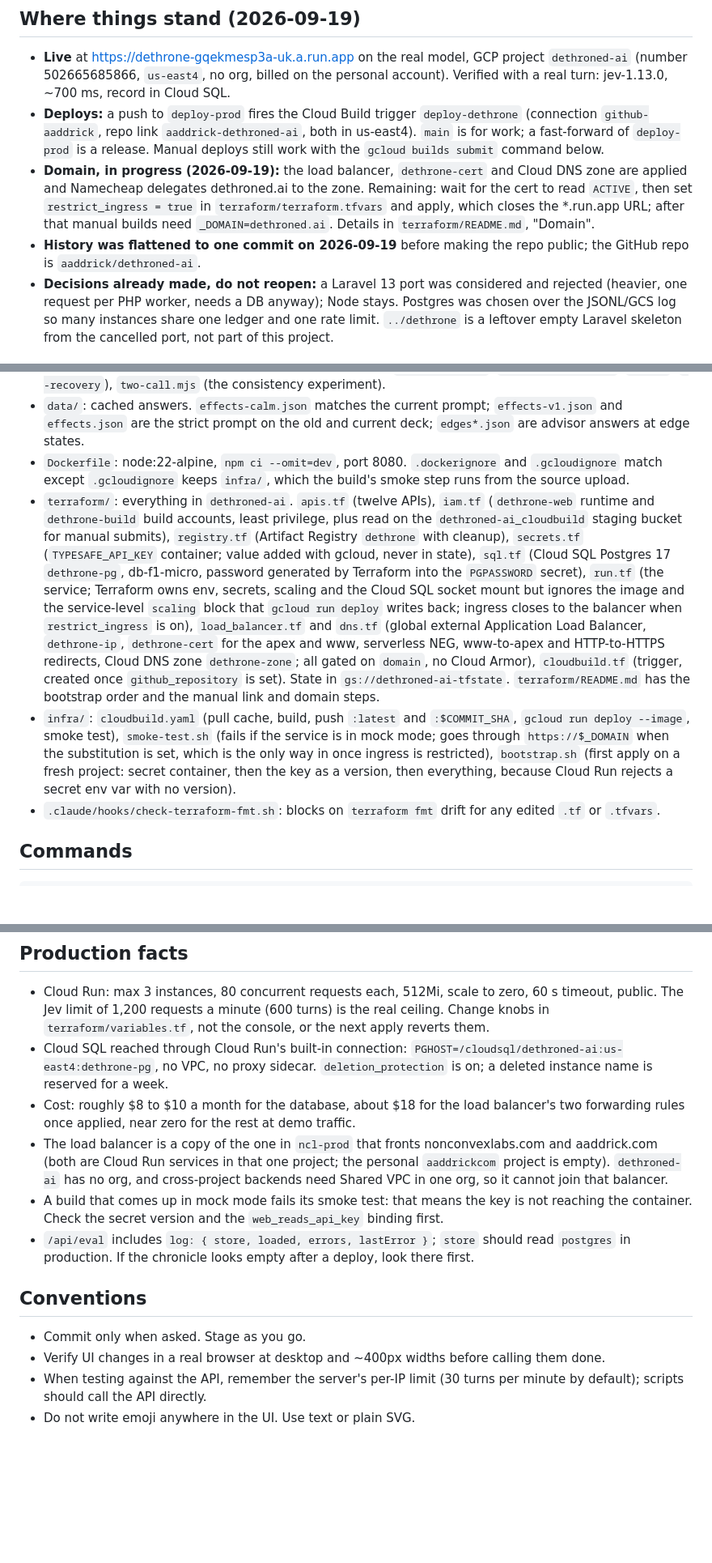
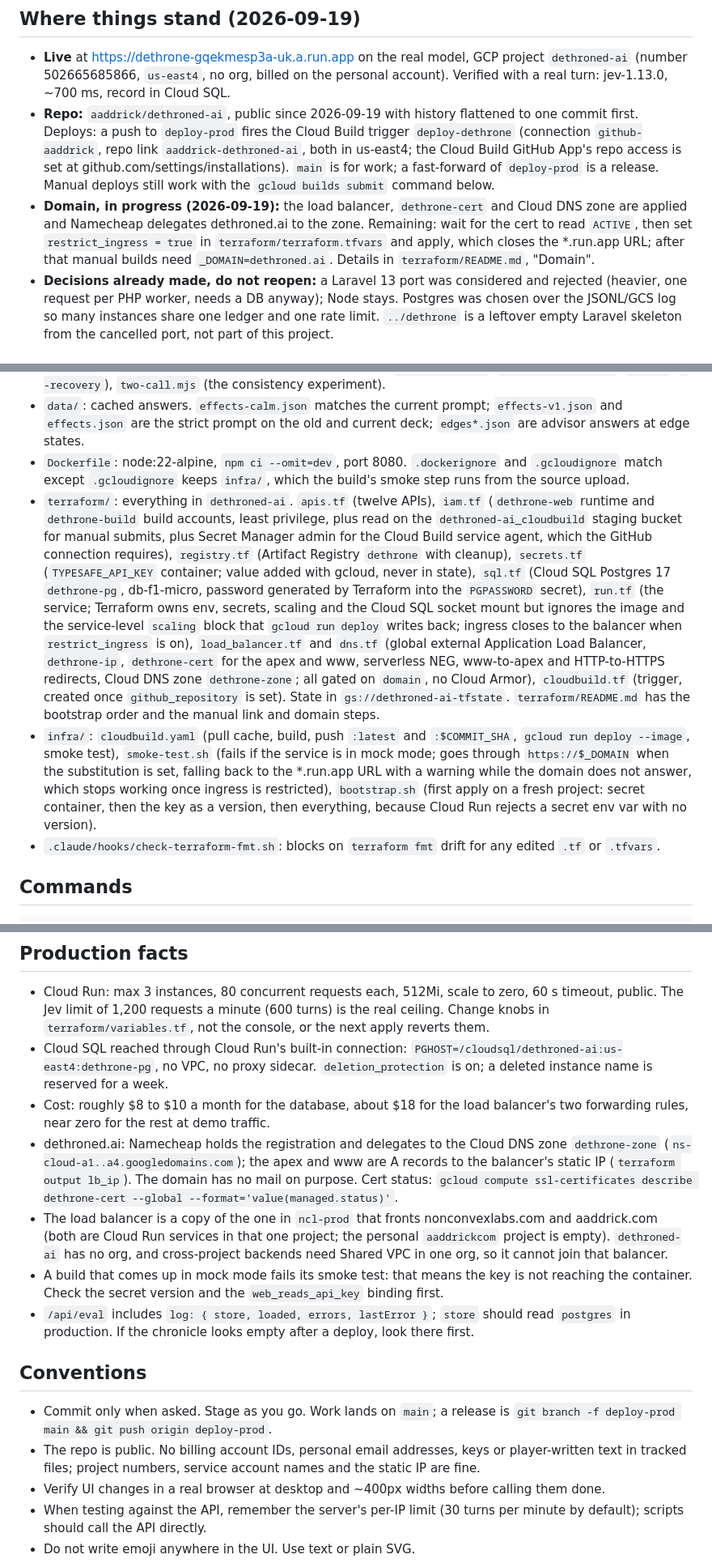
Before and after one commit to aaddrick/dethroned-ai, a Markdown page: CLAUDE.md, 3 parts joined by grey strips. Shown at 81% size. Rendered like a GitHub page; blank space fills up the shorter version.

```diff
--- a/CLAUDE.md
+++ b/CLAUDE.md
@@ -5,9 +5,8 @@ A Reigns-style card game where TypeSafe's Jev (a "System One" decision model) is
 ## Where things stand (2026-09-19)
 
 - **Live** at https://dethrone-gqekmesp3a-uk.a.run.app on the real model, GCP project `dethroned-ai` (number 502665685866, `us-east4`, no org, billed on the personal account). Verified with a real turn: jev-1.13.0, ~700 ms, record in Cloud SQL.
-- **Deploys:** a push to `deploy-prod` fires the Cloud Build trigger `deploy-dethrone` (connection `github-aaddrick`, repo link `aaddrick-dethroned-ai`, both in us-east4). `main` is for work; a fast-forward of `deploy-prod` is a release. Manual deploys still work with the `gcloud builds submit` command below.
+- **Repo:** `aaddrick/dethroned-ai`, public since 2026-09-19 with history flattened to one commit first. Deploys: a push to `deploy-prod` fires the Cloud Build trigger `deploy-dethrone` (connection `github-aaddrick`, repo link `aaddrick-dethroned-ai`, both in us-east4; the Cloud Build GitHub App's repo access is set at github.com/settings/installations). `main` is for work; a fast-forward of `deploy-prod` is a release. Manual deploys still work with the `gcloud builds submit` command below.
 - **Domain, in progress (2026-09-19):** the load balancer, `dethrone-cert` and Cloud DNS zone are applied and Namecheap delegates dethroned.ai to the zone. Remaining: wait for the cert to read `ACTIVE`, then set `restrict_ingress = true` in `terraform/terraform.tfvars` and apply, which closes the *.run.app URL; after that manual builds need `_DOMAIN=dethroned.ai`. Details in `terraform/README.md`, "Domain".
-- **History was flattened to one commit on 2026-09-19** before making the repo public; the GitHub repo is `aaddrick/dethroned-ai`.
 - **Decisions already made, do not reopen:** a Laravel 13 port was considered and rejected (heavier, one request per PHP worker, needs a DB anyway); Node stays. Postgres was chosen over the JSONL/GCS log so many instances share one ledger and one rate limit. `../dethrone` is a leftover empty Laravel skeleton from the cancelled port, not part of this project.
 
 ## Core principles
@@ -35,8 +34,8 @@ A Reigns-style card game where TypeSafe's Jev (a "System One" decision model) is
 - `scripts/`: `cache-effects.mjs` (ask Jev per card and flaw, optionally at edge states), `montecarlo.mjs` (thousands of reigns against random or cached answers; `--player cruel`, `--prudence derived`, `--step`, `--recovery`), `two-call.mjs` (the consistency experiment).
 - `data/`: cached answers. `effects-calm.json` matches the current prompt; `effects-v1.json` and `effects.json` are the strict prompt on the old and current deck; `edges*.json` are advisor answers at edge states.
 - `Dockerfile`: node:22-alpine, `npm ci --omit=dev`, port 8080. `.dockerignore` and `.gcloudignore` match except `.gcloudignore` keeps `infra/`, which the build's smoke step runs from the source upload.
-- `terraform/`: everything in `dethroned-ai`. `apis.tf` (twelve APIs), `iam.tf` (`dethrone-web` runtime and `dethrone-build` build accounts, least privilege, plus read on the `dethroned-ai_cloudbuild` staging bucket for manual submits), `registry.tf` (Artifact Registry `dethrone` with cleanup), `secrets.tf` (`TYPESAFE_API_KEY` container; value added with gcloud, never in state), `sql.tf` (Cloud SQL Postgres 17 `dethrone-pg`, db-f1-micro, password generated by Terraform into the `PGPASSWORD` secret), `run.tf` (the service; Terraform owns env, secrets, scaling and the Cloud SQL socket mount but ignores the image and the service-level `scaling` block that `gcloud run deploy` writes back; ingress closes to the balancer when `restrict_ingress` is on), `load_balancer.tf` and `dns.tf` (global external Application Load Balancer, `dethrone-ip`, `dethrone-cert` for the apex and www, serverless NEG, www-to-apex and HTTP-to-HTTPS redirects, Cloud DNS zone `dethrone-zone`; all gated on `domain`, no Cloud Armor), `cloudbuild.tf` (trigger, created once `github_repository` is set). State in `gs://dethroned-ai-tfstate`. `terraform/README.md` has the bootstrap order and the manual link and domain steps.
-- `infra/`: `cloudbuild.yaml` (pull cache, build, push `:latest` and `:$COMMIT_SHA`, `gcloud run deploy --image`, smoke test), `smoke-test.sh` (fails if the service is in mock mode; goes through `https://$_DOMAIN` when the substitution is set, which is the only way in once ingress is restricted), `bootstrap.sh` (first apply on a fresh project: secret container, then the key as a version, then everything, because Cloud Run rejects a secret env var with no version).
+- `terraform/`: everything in `dethroned-ai`. `apis.tf` (twelve APIs), `iam.tf` (`dethrone-web` runtime and `dethrone-build` build accounts, least privilege, plus read on the `dethroned-ai_cloudbuild` staging bucket for manual submits, plus Secret Manager admin for the Cloud Build service agent, which the GitHub connection requires), `registry.tf` (Artifact Registry `dethrone` with cleanup), `secrets.tf` (`TYPESAFE_API_KEY` container; value added with gcloud, never in state), `sql.tf` (Cloud SQL Postgres 17 `dethrone-pg`, db-f1-micro, password generated by Terraform into the `PGPASSWORD` secret), `run.tf` (the service; Terraform owns env, secrets, scaling and the Cloud SQL socket mount but ignores the image and the service-level `scaling` block that `gcloud run deploy` writes back; ingress closes to the balancer when `restrict_ingress` is on), `load_balancer.tf` and `dns.tf` (global external Application Load Balancer, `dethrone-ip`, `dethrone-cert` for the apex and www, serverless NEG, www-to-apex and HTTP-to-HTTPS redirects, Cloud DNS zone `dethrone-zone`; all gated on `domain`, no Cloud Armor), `cloudbuild.tf` (trigger, created once `github_repository` is set). State in `gs://dethroned-ai-tfstate`. `terraform/README.md` has the bootstrap order and the manual link and domain steps.
+- `infra/`: `cloudbuild.yaml` (pull cache, build, push `:latest` and `:$COMMIT_SHA`, `gcloud run deploy --image`, smoke test), `smoke-test.sh` (fails if the service is in mock mode; goes through `https://$_DOMAIN` when the substitution is set, falling back to the *.run.app URL with a warning while the domain does not answer, which stops working once ingress is restricted), `bootstrap.sh` (first apply on a fresh project: secret container, then the key as a version, then everything, because Cloud Run rejects a secret env var with no version).
 - `.claude/hooks/check-terraform-fmt.sh`: blocks on `terraform fmt` drift for any edited `.tf` or `.tfvars`.
 
 ## Commands
@@ -69,14 +68,16 @@ gcloud sql connect dethrone-pg --user=dethrone --project=dethroned-ai   # passwo
 
 - Cloud Run: max 3 instances, 80 concurrent requests each, 512Mi, scale to zero, 60 s timeout, public. The Jev limit of 1,200 requests a minute (600 turns) is the real ceiling. Change knobs in `terraform/variables.tf`, not the console, or the next apply reverts them.
 - Cloud SQL reached through Cloud Run's built-in connection: `PGHOST=/cloudsql/dethroned-ai:us-east4:dethrone-pg`, no VPC, no proxy sidecar. `deletion_protection` is on; a deleted instance name is reserved for a week.
-- Cost: roughly $8 to $10 a month for the database, about $18 for the load balancer's two forwarding rules once applied, near zero for the rest at demo traffic.
+- Cost: roughly $8 to $10 a month for the database, about $18 for the load balancer's two forwarding rules, near zero for the rest at demo traffic.
+- dethroned.ai: Namecheap holds the registration and delegates to the Cloud DNS zone `dethrone-zone` (`ns-cloud-a1..a4.googledomains.com`); the apex and www are A records to the balancer's static IP (`terraform output lb_ip`). The domain has no mail on purpose. Cert status: `gcloud compute ssl-certificates describe dethrone-cert --global --format='value(managed.status)'`.
 - The load balancer is a copy of the one in `ncl-prod` that fronts nonconvexlabs.com and aaddrick.com (both are Cloud Run services in that one project; the personal `aaddrickcom` project is empty). `dethroned-ai` has no org, and cross-project backends need Shared VPC in one org, so it cannot join that balancer.
 - A build that comes up in mock mode fails its smoke test: that means the key is not reaching the container. Check the secret version and the `web_reads_api_key` binding first.
 - `/api/eval` includes `log: { store, loaded, errors, lastError }`; `store` should read `postgres` in production. If the chronicle looks empty after a deploy, look there first.
 
 ## Conventions
 
-- Commit only when asked. Stage as you go.
+- Commit only when asked. Stage as you go. Work lands on `main`; a release is `git branch -f deploy-prod main && git push origin deploy-prod`.
+- The repo is public. No billing account IDs, personal email addresses, keys or player-written text in tracked files; project numbers, service account names and the static IP are fine.
 - Verify UI changes in a real browser at desktop and ~400px widths before calling them done.
 - When testing against the API, remember the server's per-IP limit (30 turns per minute by default); scripts should call the API directly.
 - Do not write emoji anywhere in the UI. Use text or plain SVG.
```
Also changed, not shown: other parts of CLAUDE.md (+1 -1 lines), README.md (+37 -42 lines).
